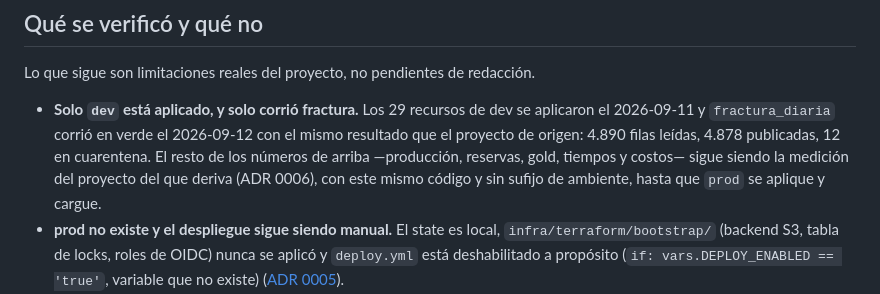
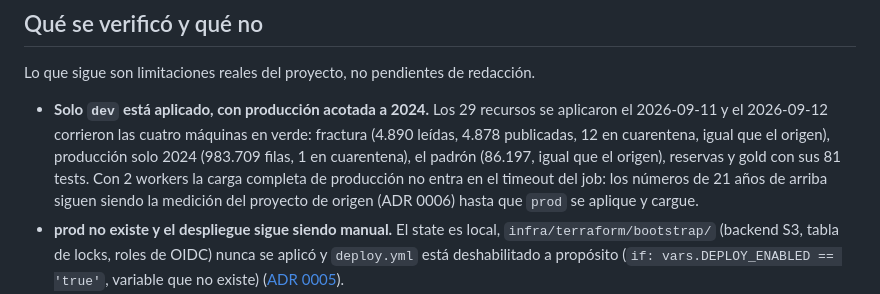
Before and after one commit to LuisRodriguezzz/argentina-oil-lakehouse-aws, a Markdown page: README.md, the part around the change. GitHub-like rendering.

Commit message:
README: dev corrió las cuatro capas; producción acotada a 2024

```diff
--- a/README.md
+++ b/README.md
@@ -126,12 +126,13 @@ reconstruir de cero— está en el runbook [`infra/terraform/README.md`](infra/t
 
 Lo que sigue son limitaciones reales del proyecto, no pendientes de redacción.
 
-- **Solo `dev` está aplicado, y solo corrió fractura.** Los 29 recursos de dev se aplicaron el
-  2026-09-11 y `fractura_diaria` corrió en verde el 2026-09-12 con el mismo resultado que el
-  proyecto de origen: 4.890 filas leídas, 4.878 publicadas, 12 en cuarentena. El resto de los
-  números de arriba —producción, reservas, gold, tiempos y costos— sigue siendo la medición del
-  proyecto del que deriva (ADR 0006), con este mismo código y sin sufijo de ambiente, hasta que
-  `prod` se aplique y cargue.
+- **Solo `dev` está aplicado, con producción acotada a 2024.** Los 29 recursos se aplicaron el
+  2026-09-11 y el 2026-09-12 corrieron las cuatro máquinas en verde: fractura (4.890 leídas,
+  4.878 publicadas, 12 en cuarentena, igual que el origen), producción solo 2024 (983.709
+  filas, 1 en cuarentena), el padrón (86.197, igual que el origen), reservas y gold con sus 81
+  tests. Con 2 workers la carga completa de producción no entra en el timeout del job: los
+  números de 21 años de arriba siguen siendo la medición del proyecto de origen (ADR 0006)
+  hasta que `prod` se aplique y cargue.
 - **prod no existe y el despliegue sigue siendo manual.** El state es local,
   `infra/terraform/bootstrap/` (backend S3, tabla de locks, roles de OIDC) nunca se aplicó y
   `deploy.yml` está deshabilitado a propósito (`if: vars.DEPLOY_ENABLED == 'true'`, variable que
```
